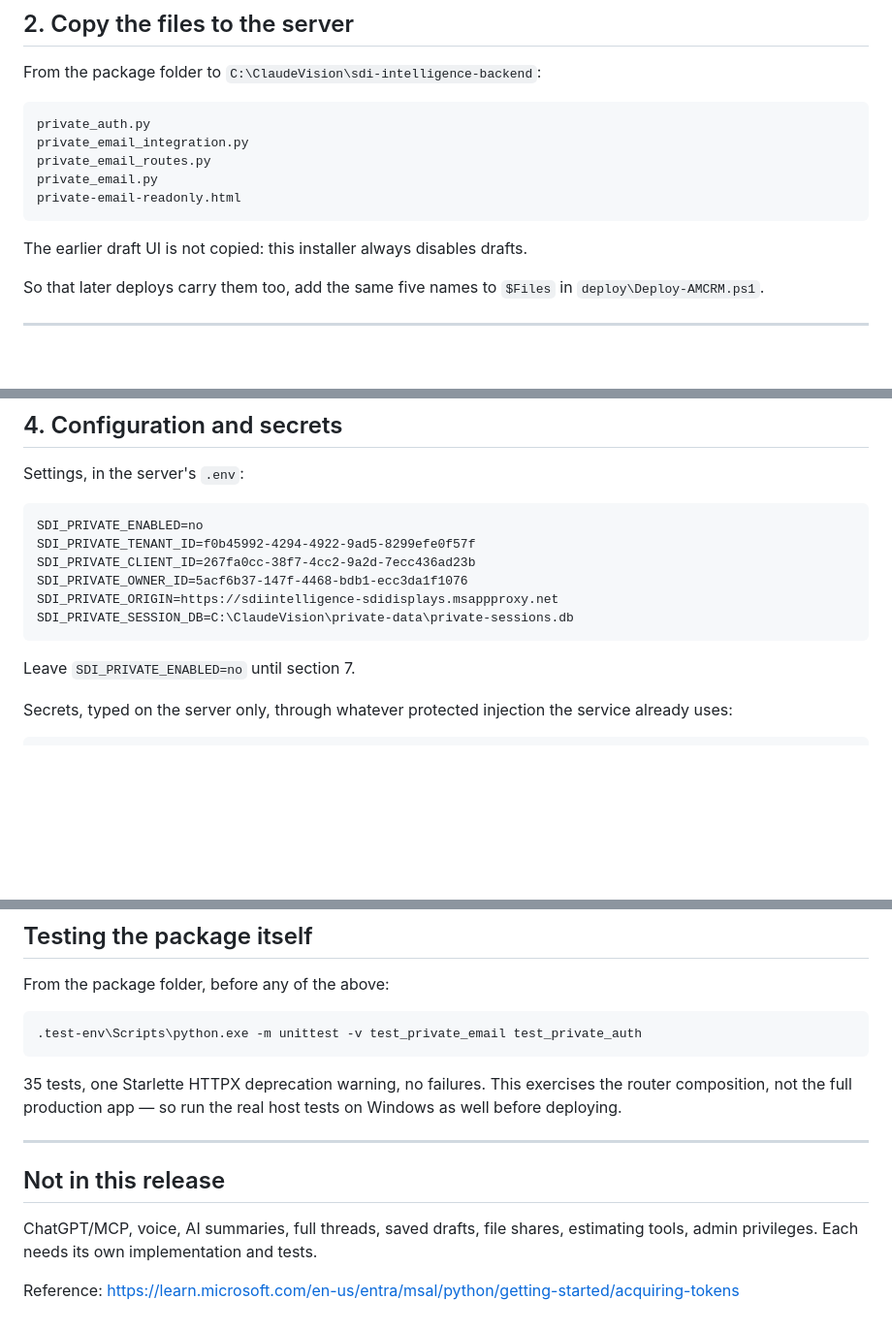
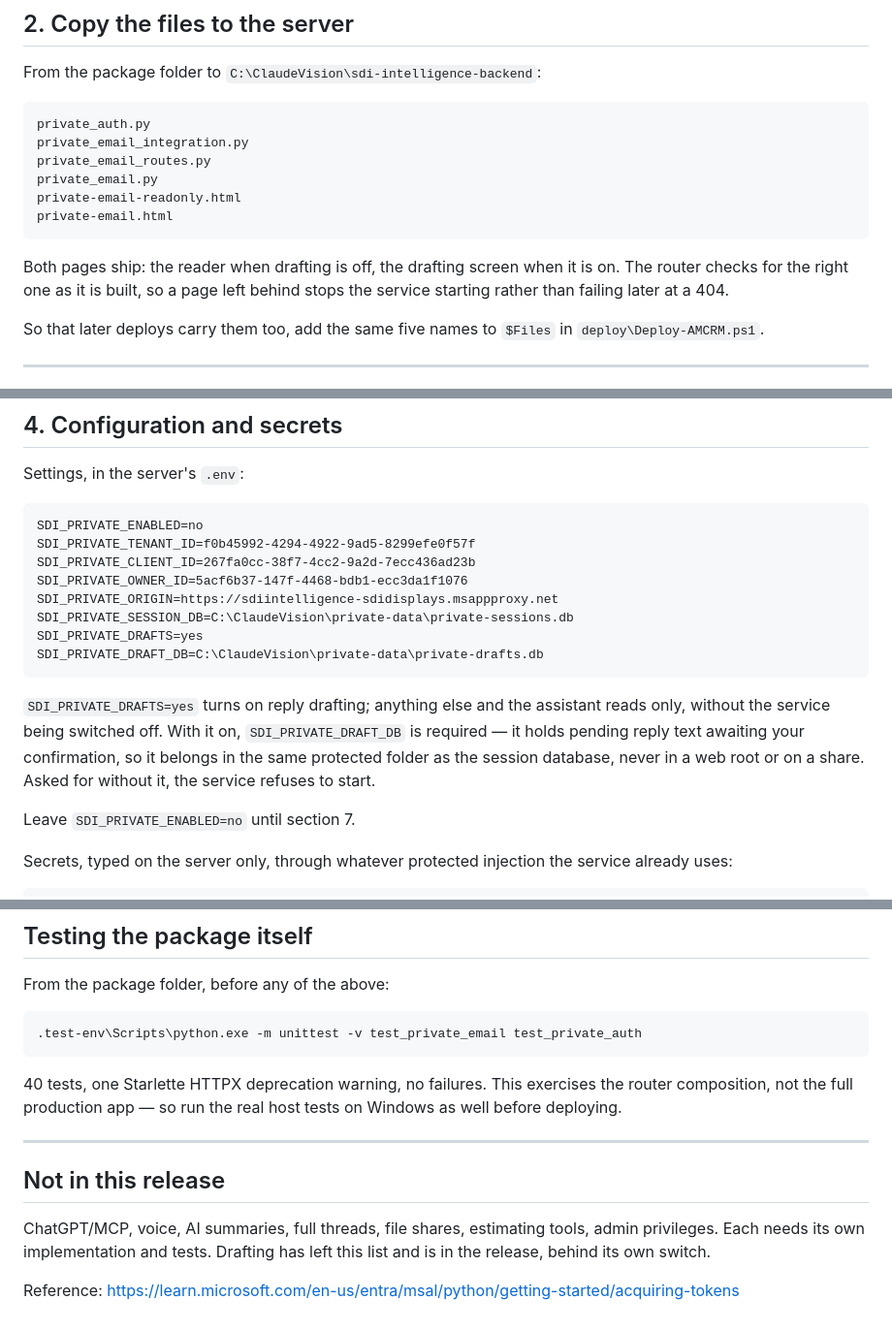
Before and after one commit to jbgray1874/ClaudeVision, a Markdown page: sdi-intelligence-backend/PRIVATE_ASSISTANT_SETUP.md, 3 parts joined by grey strips. Shown at 97% size. Rendered like a GitHub page; blank space fills up the shorter version.

````diff
--- a/sdi-intelligence-backend/PRIVATE_ASSISTANT_SETUP.md
+++ b/sdi-intelligence-backend/PRIVATE_ASSISTANT_SETUP.md
@@ -70,9 +79,12 @@ private_email_integration.py
 private_email_routes.py
 private_email.py
 private-email-readonly.html
+private-email.html
 ```
 
-The earlier draft UI is not copied: this installer always disables drafts.
+Both pages ship: the reader when drafting is off, the drafting screen when it is on.
+The router checks for the right one as it is built, so a page left behind stops the
+service starting rather than failing later at a 404.
 
 So that later deploys carry them too, add the same five names to `$Files` in
 `deploy\Deploy-AMCRM.ps1`.
@@ -119,7 +131,15 @@ SDI_PRIVATE_CLIENT_ID=267fa0cc-38f7-4cc2-9a2d-7ecc436ad23b
 SDI_PRIVATE_OWNER_ID=5acf6b37-147f-4468-bdb1-ecc3da1f1076
 SDI_PRIVATE_ORIGIN=https://sdiintelligence-sdidisplays.msappproxy.net
 SDI_PRIVATE_SESSION_DB=C:\ClaudeVision\private-data\private-sessions.db
+SDI_PRIVATE_DRAFTS=yes
+SDI_PRIVATE_DRAFT_DB=C:\ClaudeVision\private-data\private-drafts.db
 ```
+
+`SDI_PRIVATE_DRAFTS=yes` turns on reply drafting; anything else and the assistant reads
+only, without the service being switched off. With it on, `SDI_PRIVATE_DRAFT_DB` is
+required — it holds pending reply text awaiting your confirmation, so it belongs in the
+same protected folder as the session database, never in a web root or on a share. Asked
+for without it, the service refuses to start.
 
 Leave `SDI_PRIVATE_ENABLED=no` until section 7.
 
@@ -254,7 +285,7 @@ From the package folder, before any of the above:
 .test-env\Scripts\python.exe -m unittest -v test_private_email test_private_auth
 ```
 
-35 tests, one Starlette HTTPX deprecation warning, no failures. This exercises the
+40 tests, one Starlette HTTPX deprecation warning, no failures. This exercises the
 router composition, not the full production app — so run the real host tests on
 Windows as well before deploying.
 
@@ -262,8 +293,9 @@ Windows as well before deploying.
 
 ## Not in this release
 
-ChatGPT/MCP, voice, AI summaries, full threads, saved drafts, file shares, estimating
-tools, admin privileges. Each needs its own implementation and tests.
+ChatGPT/MCP, voice, AI summaries, full threads, file shares, estimating tools, admin
+privileges. Each needs its own implementation and tests. Drafting has left this list
+and is in the release, behind its own switch.
 
 Reference:
 <https://learn.microsoft.com/en-us/entra/msal/python/getting-started/acquiring-tokens>
````
Also changed, not shown: other parts of sdi-intelligence-backend/PRIVATE_ASSISTANT_SETUP.md (+35 -15 lines).
